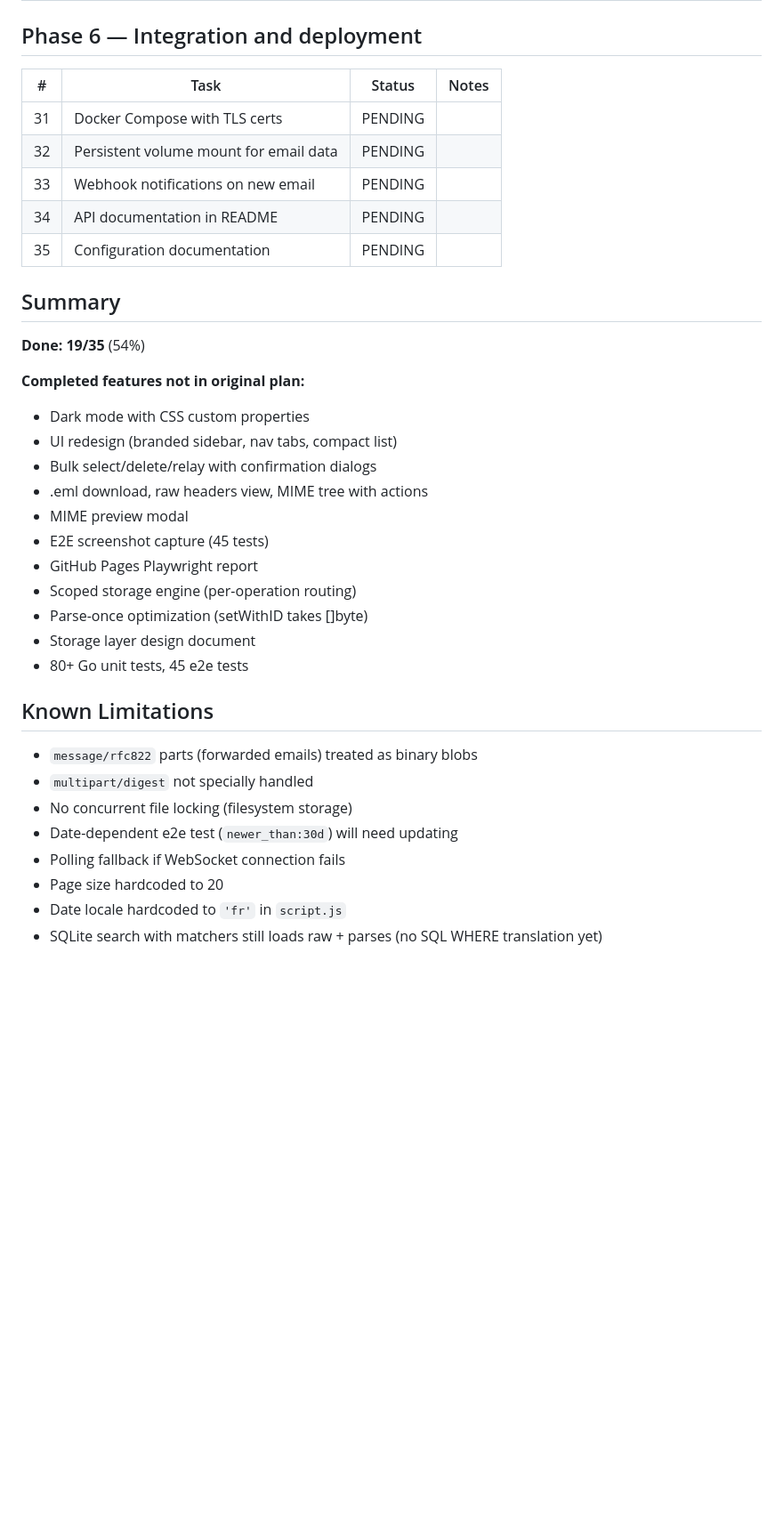
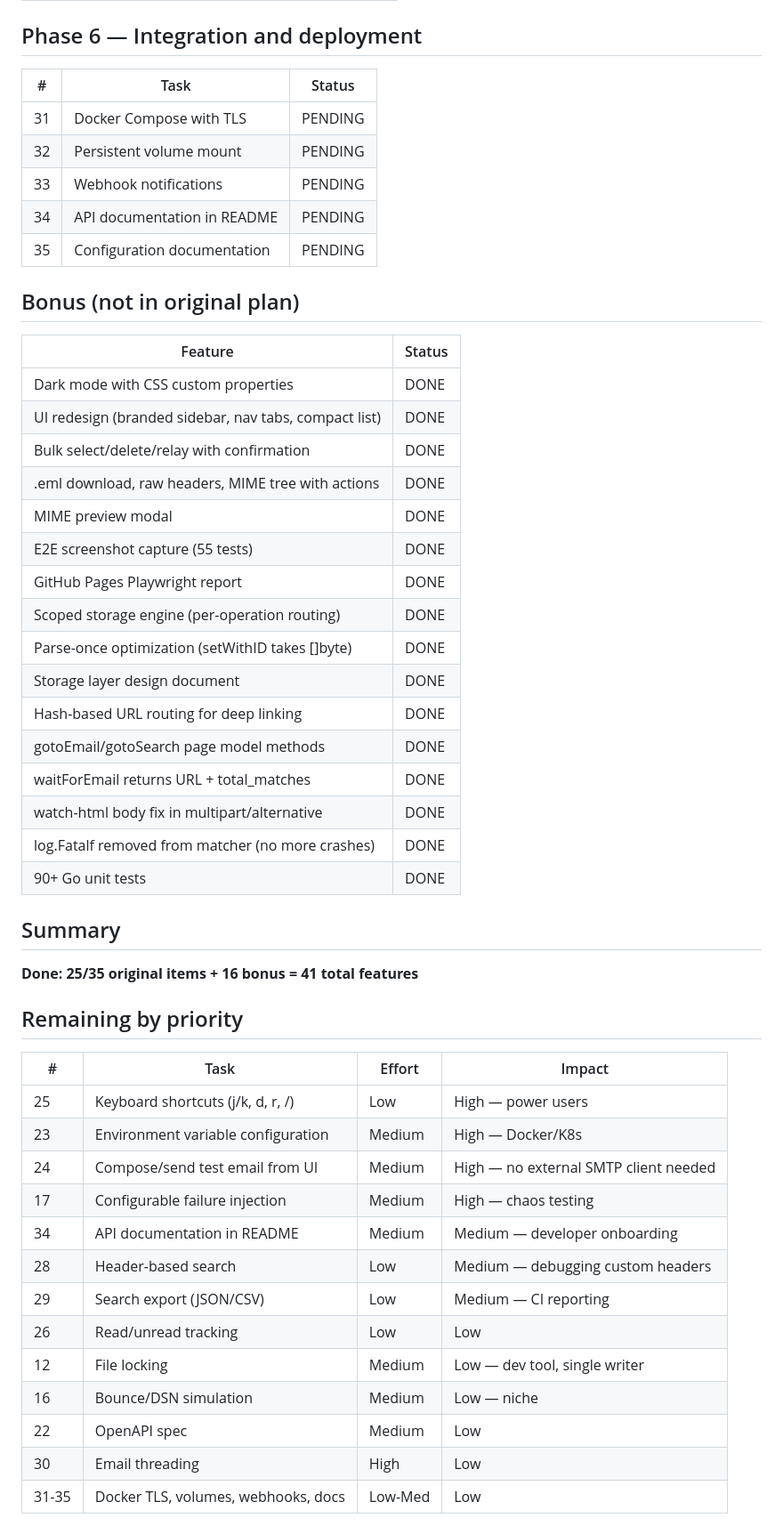
Before and after one commit to yoda-jm/mock-my-mta, a Markdown page: IMPROVEMENTS.md, the part around one of its changes. Shown at 89% size. Rendered like a GitHub page; blank space fills up the shorter version.

```diff
--- a/IMPROVEMENTS.md
+++ b/IMPROVEMENTS.md
@@ -57,38 +57,53 @@
 
 ## Phase 6 — Integration and deployment
 
-| # | Task | Status | Notes |
-|---|------|--------|-------|
-| 31 | Docker Compose with TLS certs | PENDING | |
-| 32 | Persistent volume mount for email data | PENDING | |
-| 33 | Webhook notifications on new email | PENDING | |
-| 34 | API documentation in README | PENDING | |
-| 35 | Configuration documentation | PENDING | |
+| # | Task | Status |
+|---|------|--------|
+| 31 | Docker Compose with TLS | PENDING |
+| 32 | Persistent volume mount | PENDING |
+| 33 | Webhook notifications | PENDING |
+| 34 | API documentation in README | PENDING |
+| 35 | Configuration documentation | PENDING |
+
+## Bonus (not in original plan)
+
+| Feature | Status |
+|---------|--------|
+| Dark mode with CSS custom properties | DONE |
+| UI redesign (branded sidebar, nav tabs, compact list) | DONE |
+| Bulk select/delete/relay with confirmation | DONE |
+| .eml download, raw headers, MIME tree with actions | DONE |
+| MIME preview modal | DONE |
+| E2E screenshot capture (55 tests) | DONE |
+| GitHub Pages Playwright report | DONE |
+| Scoped storage engine (per-operation routing) | DONE |
+| Parse-once optimization (setWithID takes []byte) | DONE |
+| Storage layer design document | DONE |
+| Hash-based URL routing for deep linking | DONE |
+| gotoEmail/gotoSearch page model methods | DONE |
+| waitForEmail returns URL + total_matches | DONE |
+| watch-html body fix in multipart/alternative | DONE |
+| log.Fatalf removed from matcher (no more crashes) | DONE |
+| 90+ Go unit tests | DONE |
 
 ## Summary
 
-**Done: 19/35** (54%)
+**Done: 25/35 original items + 16 bonus = 41 total features**
 
-**Completed features not in original plan:**
-- Dark mode with CSS custom properties
-- UI redesign (branded sidebar, nav tabs, compact list)
-- Bulk select/delete/relay with confirmation dialogs
-- .eml download, raw headers view, MIME tree with actions
-- MIME preview modal
-- E2E screenshot capture (45 tests)
-- GitHub Pages Playwright report
-- Scoped storage engine (per-operation routing)
-- Parse-once optimization (setWithID takes []byte)
-- Storage layer design document
-- 80+ Go unit tests, 45 e2e tests
+## Remaining by priority
 
-## Known Limitations
-
-- `message/rfc822` parts (forwarded emails) treated as binary blobs
-- `multipart/digest` not specially handled
-- No concurrent file locking (filesystem storage)
-- Date-dependent e2e test (`newer_than:30d`) will need updating
-- Polling fallback if WebSocket connection fails
-- Page size hardcoded to 20
-- Date locale hardcoded to `'fr'` in `script.js`
-- SQLite search with matchers still loads raw + parses (no SQL WHERE translation yet)
+| # | Task | Effort | Impact |
+|---|------|--------|--------|
+| 25 | Keyboard shortcuts (j/k, d, r, /) | Low | High — power users |
+| 23 | Environment variable configuration | Medium | High — Docker/K8s |
+| 24 | Compose/send test email from UI | Medium | High — no external SMTP client needed |
+| 17 | Configurable failure injection | Medium | High — chaos testing |
+| 34 | API documentation in README | Medium | Medium — developer onboarding |
+| 28 | Header-based search | Low | Medium — debugging custom headers |
+| 29 | Search export (JSON/CSV) | Low | Medium — CI reporting |
+| 26 | Read/unread tracking | Low | Low |
+| 12 | File locking | Medium | Low — dev tool, single writer |
+| 16 | Bounce/DSN simulation | Medium | Low — niche |
+| 22 | OpenAPI spec | Medium | Low |
+| 30 | Email threading | High | Low |
+| 31-35 | Docker TLS, volumes, webhooks, docs | Low-Med | Low |
```
Also changed, not shown: other parts of IMPROVEMENTS.md (+40 -40 lines), README.md (+24 -8 lines).
